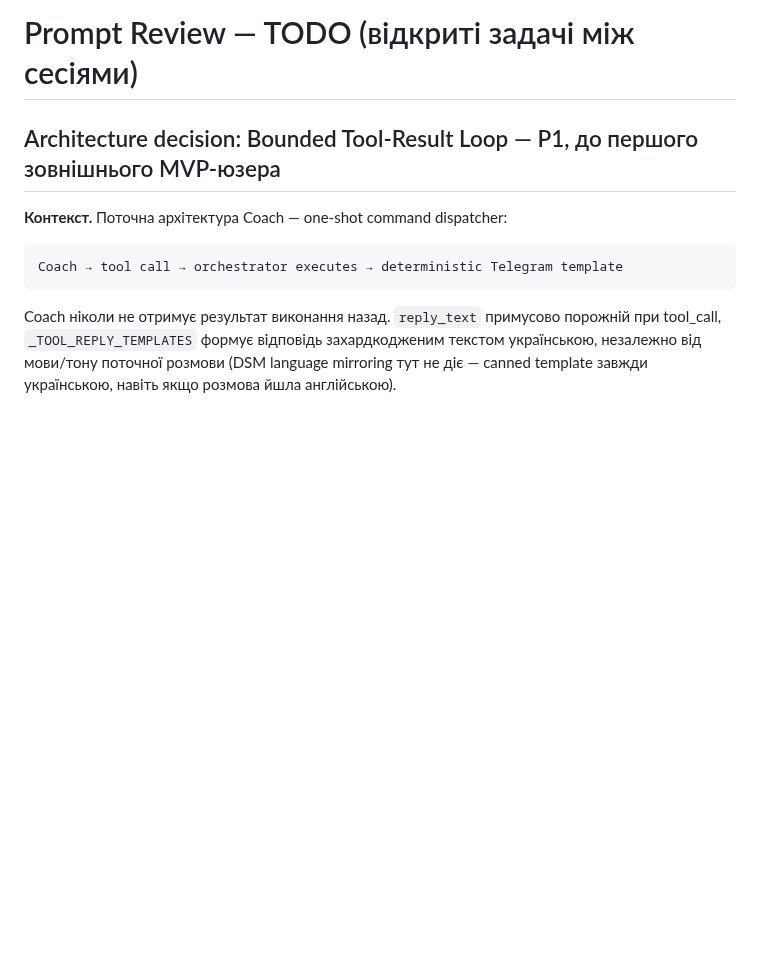
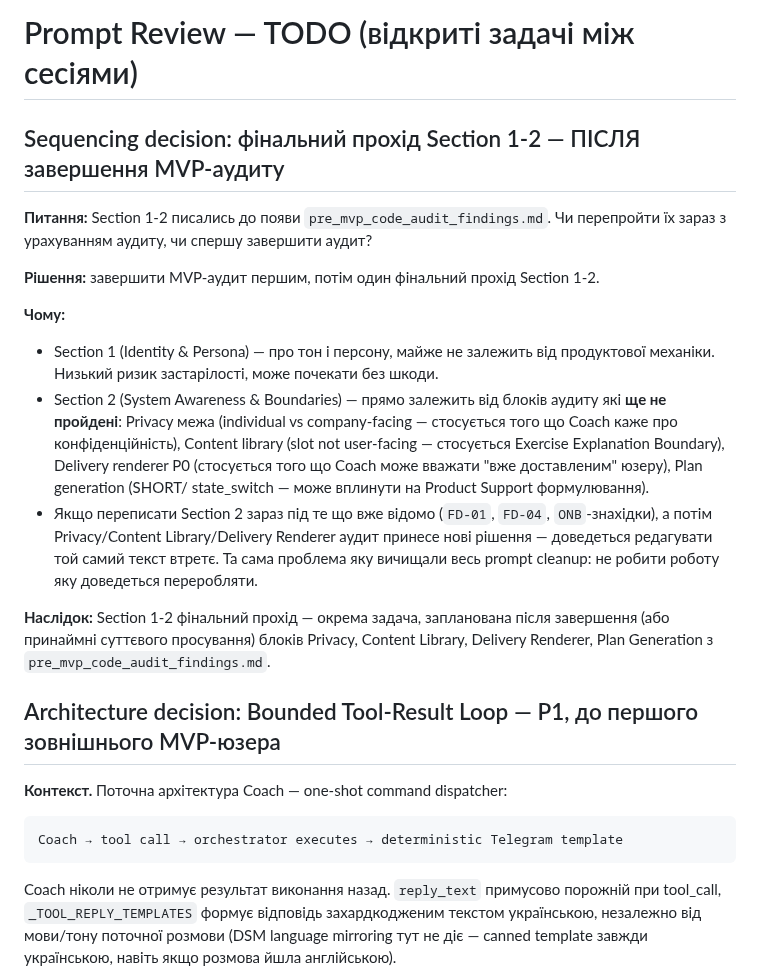
Before and after one commit to baracuda3612/Love-Yourself-AI-Caring-Bot, a Markdown page: docs/changelog/prompt_review_todo.md, the part around the change. GitHub-like rendering; blank space fills up the shorter version.

Commit message:
docs(T5.8C): log Section 1-2 final-pass sequencing decision (after MVP audit)

```diff
--- a/docs/changelog/prompt_review_todo.md
+++ b/docs/changelog/prompt_review_todo.md
@@ -1,4 +1,34 @@
 # Prompt Review — TODO (відкриті задачі між сесіями)
+
+## Sequencing decision: фінальний прохід Section 1-2 — ПІСЛЯ завершення MVP-аудиту
+
+**Питання:** Section 1-2 писались до появи `pre_mvp_code_audit_findings.md`.
+Чи перепройти їх зараз з урахуванням аудиту, чи спершу завершити аудит?
+
+**Рішення:** завершити MVP-аудит першим, потім один фінальний прохід
+Section 1-2.
+
+**Чому:**
+- Section 1 (Identity & Persona) — про тон і персону, майже не залежить
+  від продуктової механіки. Низький ризик застарілості, може почекати
+  без шкоди.
+- Section 2 (System Awareness & Boundaries) — прямо залежить від блоків
+  аудиту які **ще не пройдені**: Privacy межа (individual vs
+  company-facing — стосується того що Coach каже про конфіденційність),
+  Content library (slot not user-facing — стосується Exercise
+  Explanation Boundary), Delivery renderer P0 (стосується того що Coach
+  може вважати "вже доставленим" юзеру), Plan generation (SHORT/
+  state_switch — може вплинути на Product Support формулювання).
+- Якщо переписати Section 2 зараз під те що вже відомо (`FD-01`,
+  `FD-04`, `ONB`-знахідки), а потім Privacy/Content Library/Delivery
+  Renderer аудит принесе нові рішення — доведеться редагувати той самий
+  текст втретє. Та сама проблема яку вичищали весь prompt cleanup:
+  не робити роботу яку доведеться переробляти.
+
+**Наслідок:** Section 1-2 фінальний прохід — окрема задача, запланована
+після завершення (або принаймні суттєвого просування) блоків Privacy,
+Content Library, Delivery Renderer, Plan Generation з
+`pre_mvp_code_audit_findings.md`.
 
 ## Architecture decision: Bounded Tool-Result Loop — P1, до першого зовнішнього MVP-юзера
 
```
